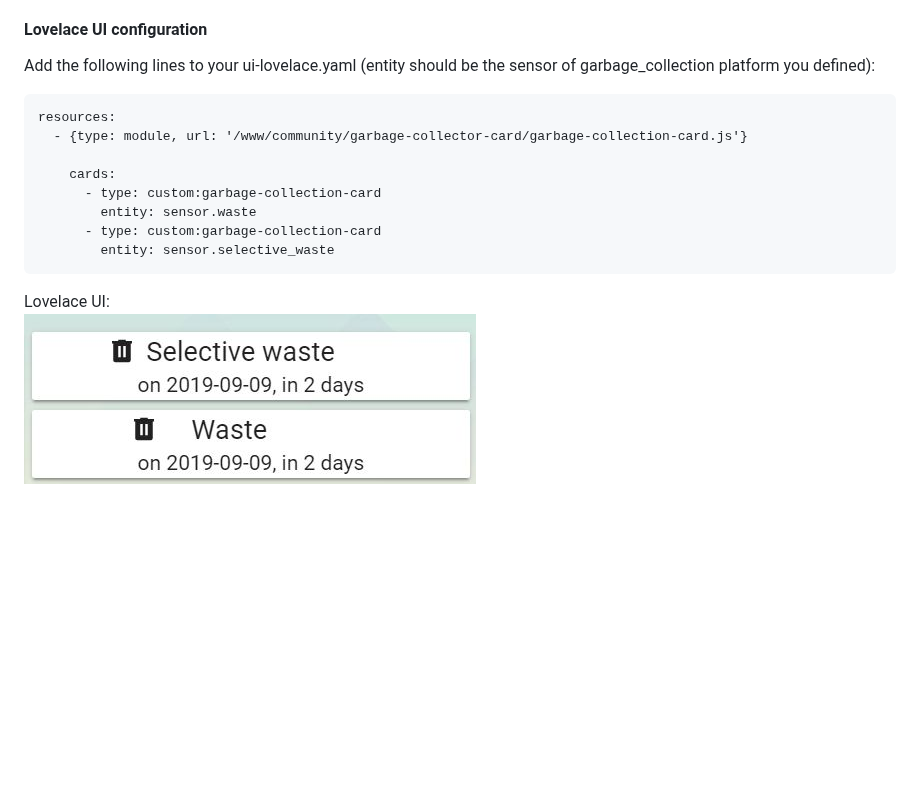
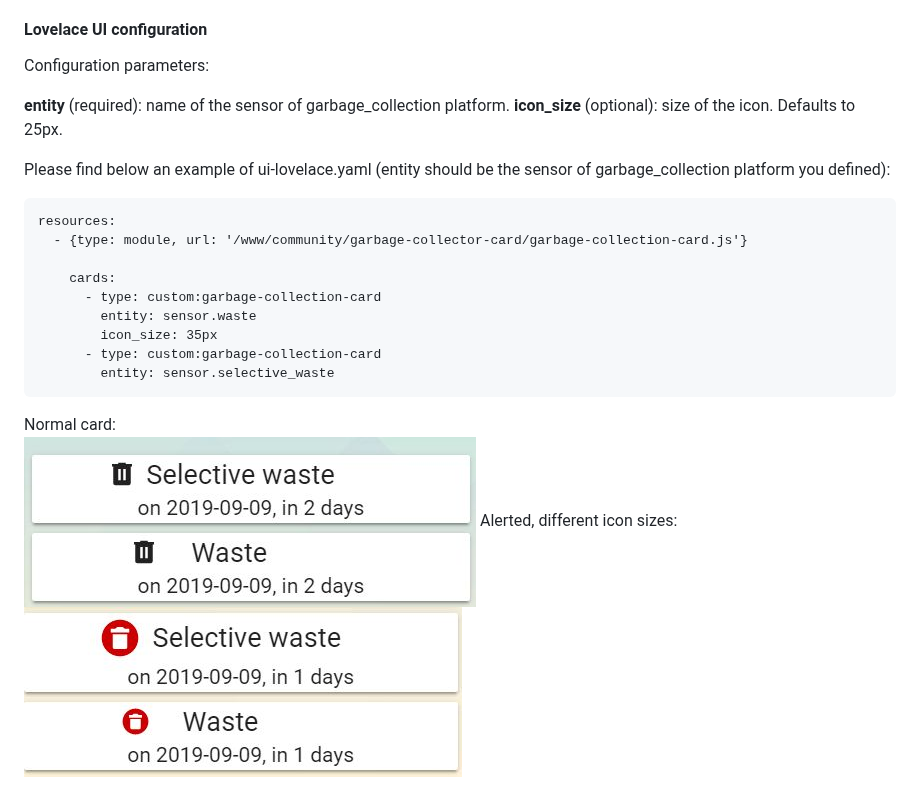
Before and after one commit to amaximus/garbage-collection-card, a Markdown page: README.md, the part around the change. GitHub-like rendering; pictures changed too: garbage_collection_alerted_difsize.jpg (added); blank space fills up the shorter version.

Commit message:
Add support for different icon sizes

````diff
--- a/README.md
+++ b/README.md
@@ -15,7 +15,12 @@ search for <i>garbage</i> and select Garbage Collection Card from Plugins.<br />
 If you are not using HACS, you may download garbage-collection-card.js and put it into $homeassistant_config_dir/www.<br />
 
 #### Lovelace UI configuration
-Add the following lines to your ui-lovelace.yaml (entity should be the sensor of garbage_collection platform you defined):
+Configuration parameters:
+
+**entity** (required): name of the sensor of garbage_collection platform.
+**icon_size** (optional): size of the icon. Defaults to 25px.
+
+Please find below an example of ui-lovelace.yaml (entity should be the sensor of garbage_collection platform you defined):
 ```
 resources:
   - {type: module, url: '/www/community/garbage-collector-card/garbage-collection-card.js'}
@@ -23,9 +28,11 @@ resources:
     cards:
       - type: custom:garbage-collection-card
         entity: sensor.waste
+        icon_size: 35px
       - type: custom:garbage-collection-card
         entity: sensor.selective_waste
 ```
-
-Lovelace UI:<br />
+Normal card:<br />
 ![Garbage Collection card example](garbage_collection_lovelace.jpg)
+Alerted, different icon sizes:<br />
+![Alerted, different icon sizes](garbage_collection_alerted_difsize.jpg)
````
Also changed, not shown: info.md (+10 -2 lines), 1 other file.
